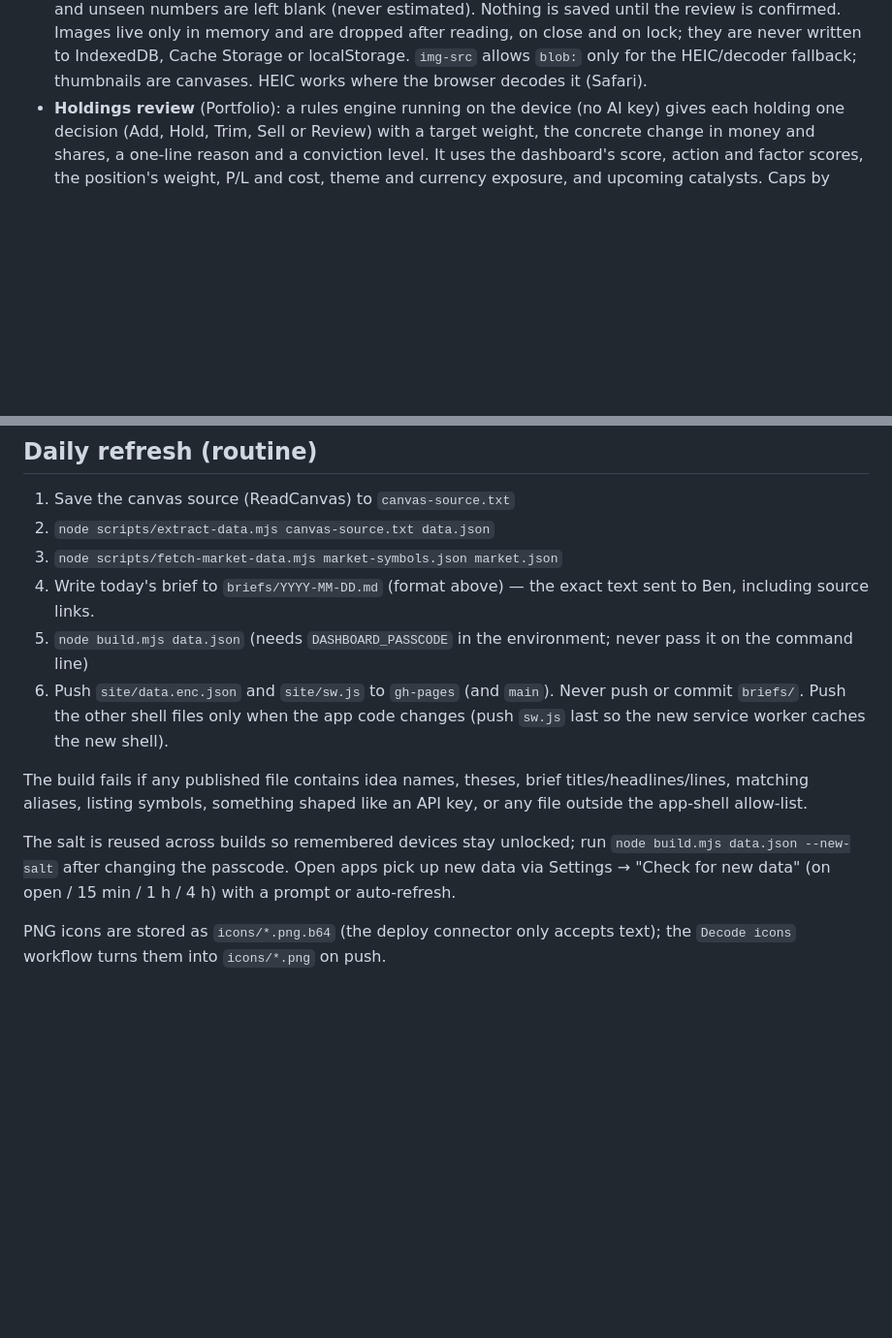
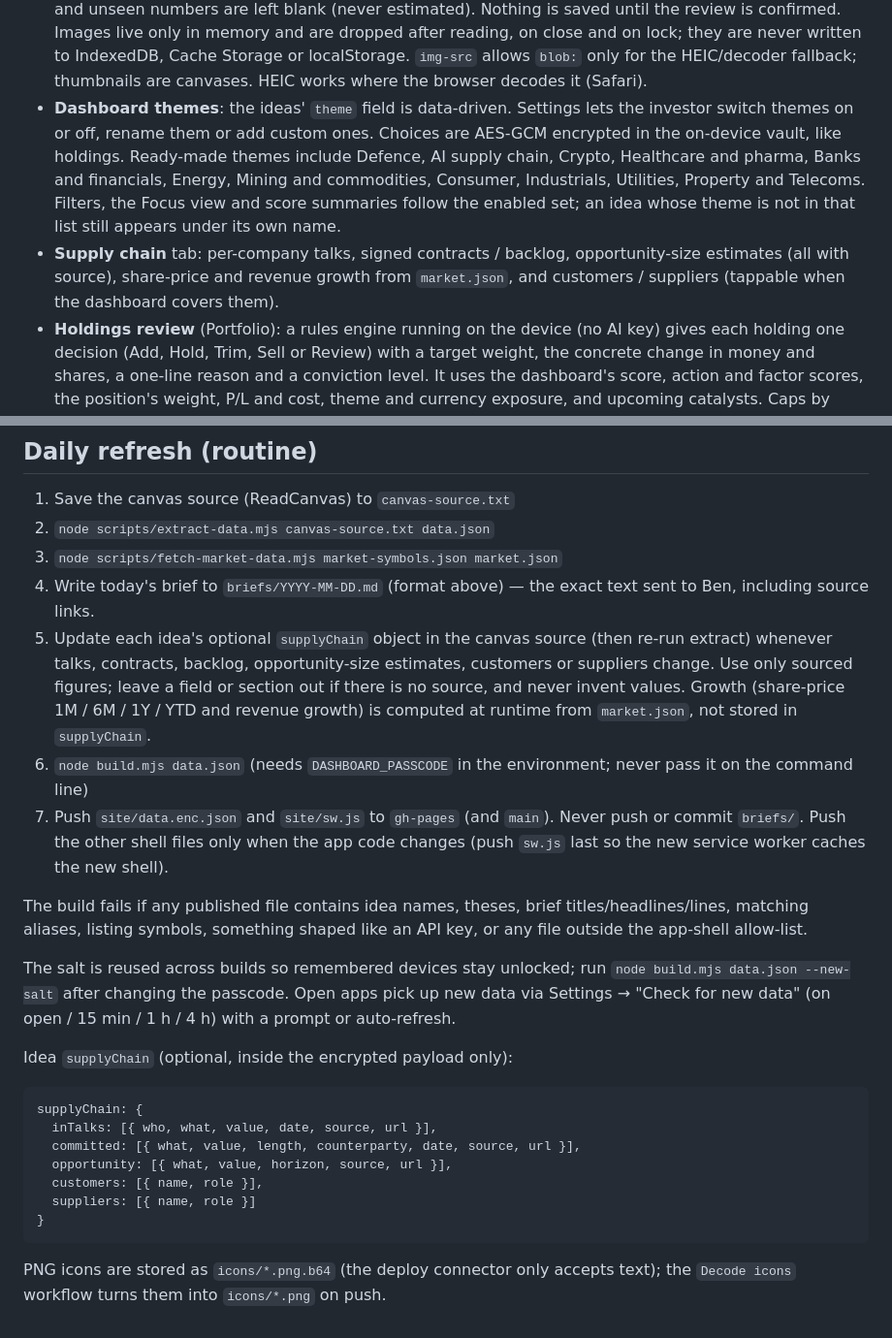
Before and after one commit to PandemoniumSoftwareLtd/invest-intel, a Markdown page: README.md, 2 parts joined by grey strips. Shown at 97% size. GitHub-like rendering; blank space fills up the shorter version.

Commit message:
Document customisable themes and the supplyChain schema in the README

````diff
--- a/README.md
+++ b/README.md
@@ -20,6 +20,8 @@ price history, fundamentals and FX are fetched at build time and stored inside t
   highlighted and unseen numbers are left blank (never estimated). Nothing is saved until the review is confirmed. Images live only in
   memory and are dropped after reading, on close and on lock; they are never written to IndexedDB, Cache Storage or localStorage.
   `img-src` allows `blob:` only for the HEIC/decoder fallback; thumbnails are canvases. HEIC works where the browser decodes it (Safari).
+- **Dashboard themes**: the ideas' `theme` field is data-driven. Settings lets the investor switch themes on or off, rename them or add custom ones. Choices are AES-GCM encrypted in the on-device vault, like holdings. Ready-made themes include Defence, AI supply chain, Crypto, Healthcare and pharma, Banks and financials, Energy, Mining and commodities, Consumer, Industrials, Utilities, Property and Telecoms. Filters, the Focus view and score summaries follow the enabled set; an idea whose theme is not in that list still appears under its own name.
+- **Supply chain** tab: per-company talks, signed contracts / backlog, opportunity-size estimates (all with source), share-price and revenue growth from `market.json`, and customers / suppliers (tappable when the dashboard covers them).
 - **Holdings review** (Portfolio): a rules engine running on the device (no AI key) gives each holding one decision (Add, Hold, Trim,
   Sell or Review) with a target weight, the concrete change in money and shares, a one-line reason and a conviction level. It uses the
   dashboard's score, action and factor scores, the position's weight, P/L and cost, theme and currency exposure, and upcoming catalysts.
@@ -70,8 +72,9 @@ Markdown body: `##`/`###` headings, **bold**, *italic*, `-`/`1.` lists, [links](
 2. `node scripts/extract-data.mjs canvas-source.txt data.json`
 3. `node scripts/fetch-market-data.mjs market-symbols.json market.json`
 4. Write today's brief to `briefs/YYYY-MM-DD.md` (format above) — the exact text sent to Ben, including source links.
-5. `node build.mjs data.json` (needs `DASHBOARD_PASSCODE` in the environment; never pass it on the command line)
-6. Push `site/data.enc.json` and `site/sw.js` to `gh-pages` (and `main`). Never push or commit `briefs/`. Push the other shell files only when the app code changes
+5. Update each idea's optional `supplyChain` object in the canvas source (then re-run extract) whenever talks, contracts, backlog, opportunity-size estimates, customers or suppliers change. Use only sourced figures; leave a field or section out if there is no source, and never invent values. Growth (share-price 1M / 6M / 1Y / YTD and revenue growth) is computed at runtime from `market.json`, not stored in `supplyChain`.
+6. `node build.mjs data.json` (needs `DASHBOARD_PASSCODE` in the environment; never pass it on the command line)
+7. Push `site/data.enc.json` and `site/sw.js` to `gh-pages` (and `main`). Never push or commit `briefs/`. Push the other shell files only when the app code changes
    (push `sw.js` last so the new service worker caches the new shell).
 
 The build fails if any published file contains idea names, theses, brief titles/headlines/lines, matching aliases, listing symbols, something shaped like an API key,
@@ -80,4 +83,16 @@ or any file outside the app-shell allow-list.
 The salt is reused across builds so remembered devices stay unlocked; run `node build.mjs data.json --new-salt` after changing the passcode.
 Open apps pick up new data via Settings → "Check for new data" (on open / 15 min / 1 h / 4 h) with a prompt or auto-refresh.
 
+Idea `supplyChain` (optional, inside the encrypted payload only):
+
+```
+supplyChain: {
+  inTalks: [{ who, what, value, date, source, url }],
+  committed: [{ what, value, length, counterparty, date, source, url }],
+  opportunity: [{ what, value, horizon, source, url }],
+  customers: [{ name, role }],
+  suppliers: [{ name, role }]
+}
+```
+
 PNG icons are stored as `icons/*.png.b64` (the deploy connector only accepts text); the `Decode icons` workflow turns them into `icons/*.png` on push.
````
